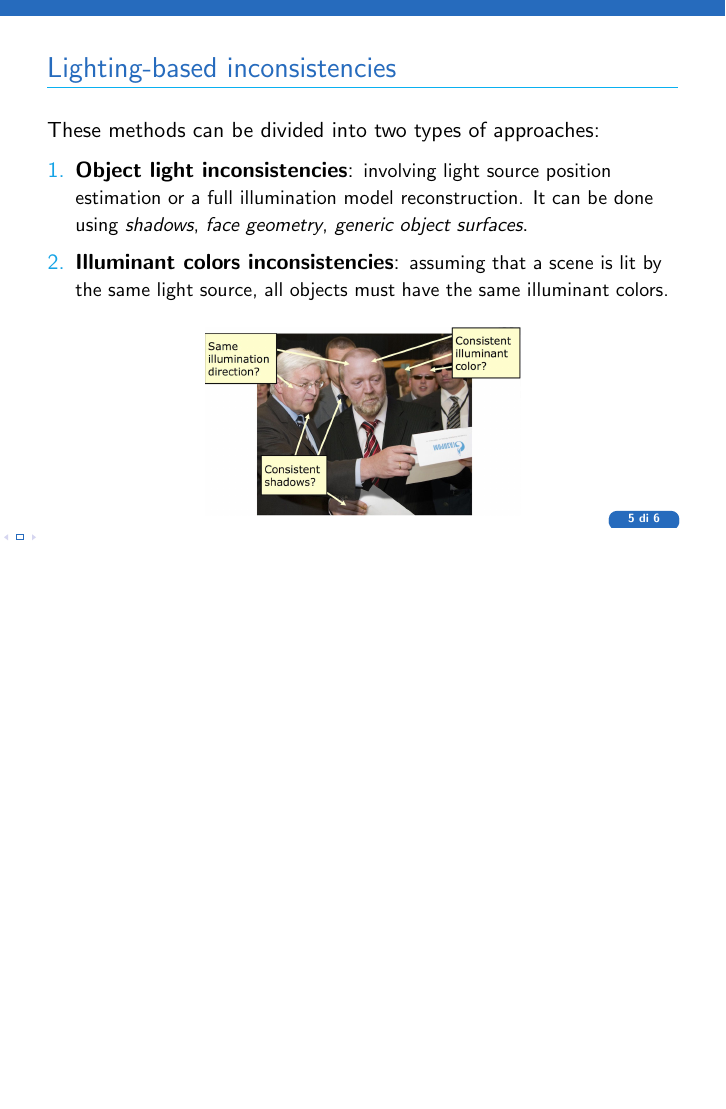
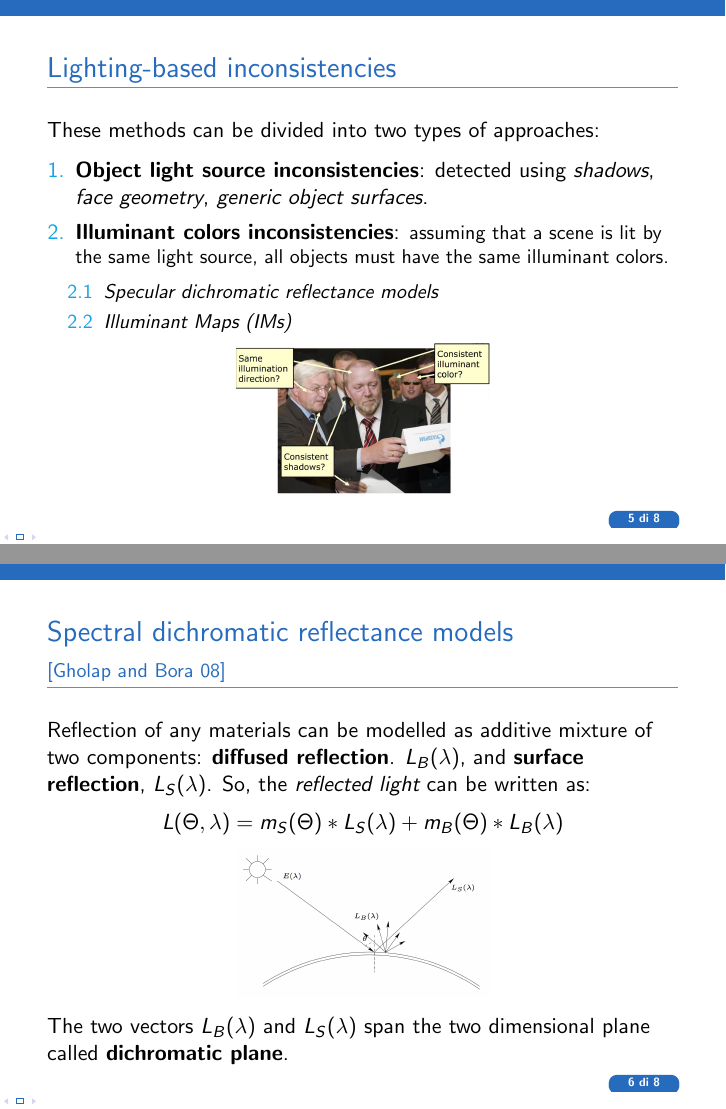
Before and after one commit to lorecioni/ImageSplicingDetection, LaTeX slides (review/slides.tex, which reads review/contents.tex): page 5 of 6 before the commit and pages 5 and 6 of 8 after it, the two joined at a grey line, the shorter picture padded with empty space. Compiled offline with pdfLaTeX.

Commit message:
dichromatic planes

```diff
--- a/review/contents.tex
+++ b/review/contents.tex
@@ -63,13 +63,33 @@ Methods based on \textbf{Lighting inconsistencies} are particularly \emph{robus}
 These methods can be divided into two types of approaches:
 \vspace{0.2cm}
 \begin{enumerate}
-\item \textbf{Object light inconsistencies}: {\small involving light source position estimation or a full illumination model reconstruction. It can be done using \emph{shadows}, \emph{face geometry}, \emph{generic object surfaces}}.
+\item \textbf{Object light source inconsistencies}: detected using \emph{shadows}, \emph{face geometry}, \emph{generic object surfaces}.
 \vspace{0.2cm}
 
 \item \textbf{Illuminant colors inconsistencies}: {\small assuming that a scene is lit by the same light source, all objects must have the same illuminant colors.}
-\vspace{0.3cm}
+\vspace{0.2cm}
+\begin{enumerate}
+\item \textit{Specular dichromatic reflectance models}
+\vspace{0.1cm}
+\item \textit{Illuminant Maps (IMs)}
+\end{enumerate}
 \end{enumerate}
 \begin{center}
-\includegraphics[width=0.5\textwidth]{images/lighting-based.jpg}
+\includegraphics[width=0.4\textwidth]{images/lighting-based.jpg}
 \end{center}
 \end{tframe}
+
+\begin{tframe}{Spectral dichromatic reflectance models\\{\small [Gholap and Bora 08]}}
+\vspace{0.1cm}
+Reflection of any materials can be modelled as additive mixture of two components: \textbf{diffused reflection}. $L_B(\lambda)$, and \textbf{surface reflection}, $L_S(\lambda)$. So, the \emph{reflected light} can be written as:
+$$L(\Theta, \lambda) = m_S(\Theta)* L_S(\lambda) + m_B(\Theta) * L_B(\lambda)$$
+
+\begin{center}
+\includegraphics[width=0.4\textwidth]{images/reflectance.jpg}
+\end{center}
+
+The two vectors $L_B(\lambda)$ and $L_S(\lambda)$ span the two dimensional plane called \textbf{dichromatic plane}.
+\end{tframe}
+
+
+\begin{tframe}{Spectral dichromatic reflectance models\\{\small [Gholap and Bora 08]}}
--- a/review/slides.tex
+++ b/review/slides.tex
@@ -16,7 +16,7 @@
 
 \author{}
 \rel{{\normalsize Lorenzo Cioni}}
-\title{\huge Illuminant inconsistencies based methods for image splicing detection}
+\title{\huge Review of illuminant inconsistencies-based methods for image splicing detection}
 \date{19 Semptember 2016}
 
 \begin{document}
```
Also changed, not shown: review/images/dichromatic-plane.jpg (added), review/images/reflectance.jpg (added), review/slides.pdf, review/contents.tex (21 more changed lines).
